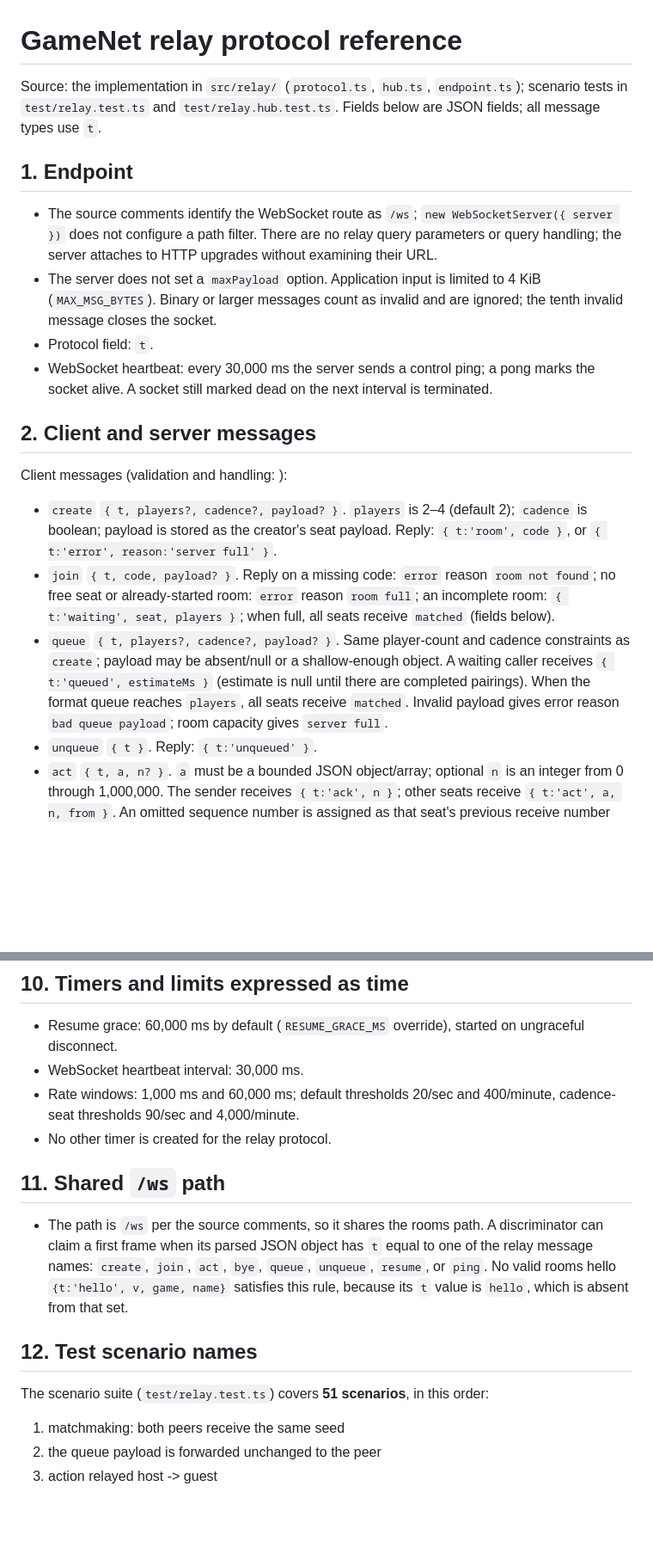
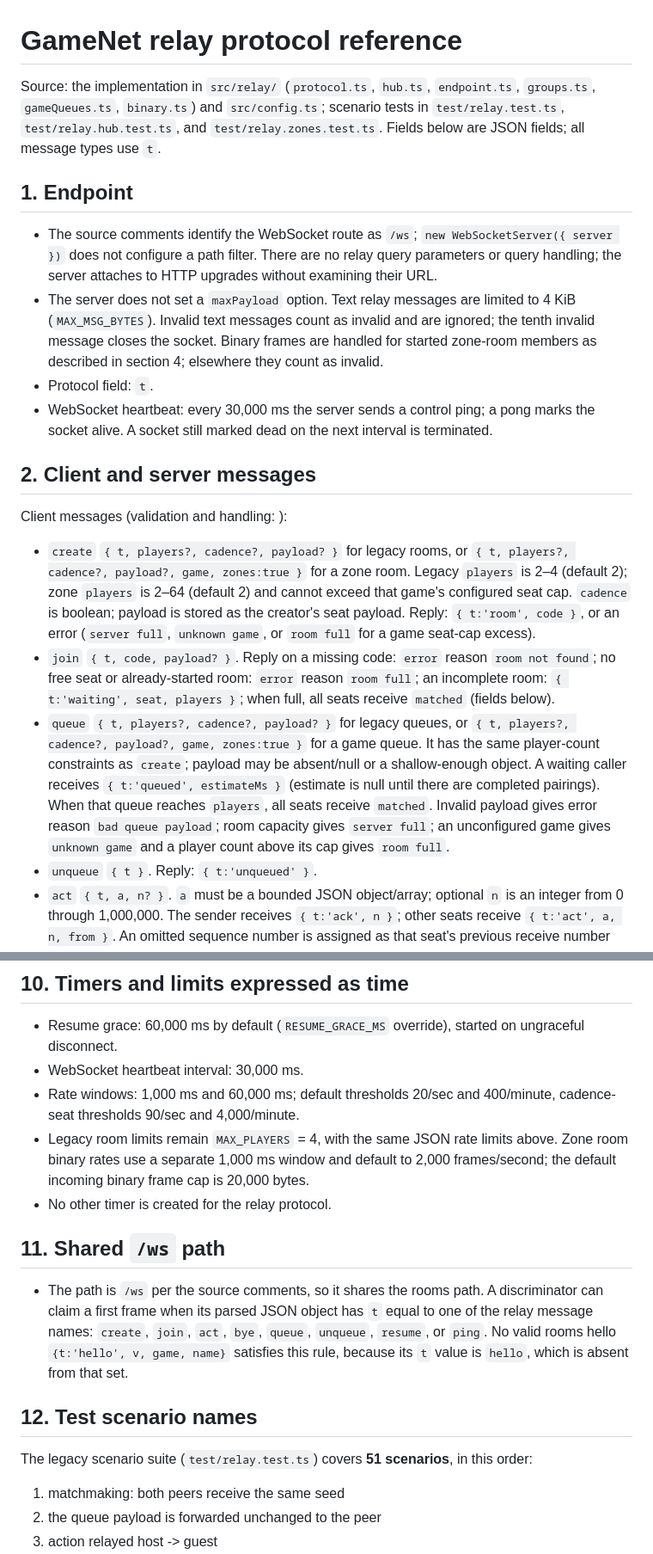
Before and after one commit to Etcito/gamesaloon, a Markdown page: docs/RELAY.md, 2 parts joined by grey strips. Shown at 86% size. Rendered like a GitHub page; blank space fills up the shorter version.

```diff
--- a/docs/RELAY.md
+++ b/docs/RELAY.md
@@ -1,11 +1,11 @@
 # GameNet relay protocol reference
 
-Source: the implementation in `src/relay/` (`protocol.ts`, `hub.ts`, `endpoint.ts`); scenario tests in `test/relay.test.ts` and `test/relay.hub.test.ts`. Fields below are JSON fields; all message types use `t`.
+Source: the implementation in `src/relay/` (`protocol.ts`, `hub.ts`, `endpoint.ts`, `groups.ts`, `gameQueues.ts`, `binary.ts`) and `src/config.ts`; scenario tests in `test/relay.test.ts`, `test/relay.hub.test.ts`, and `test/relay.zones.test.ts`. Fields below are JSON fields; all message types use `t`.
 
 ## 1. Endpoint
 
 - The source comments identify the WebSocket route as `/ws`; `new WebSocketServer({ server })` does not configure a path filter. There are no relay query parameters or query handling; the server attaches to HTTP upgrades without examining their URL.
-- The server does not set a `maxPayload` option. Application input is limited to 4 KiB (`MAX_MSG_BYTES`). Binary or larger messages count as invalid and are ignored; the tenth invalid message closes the socket.
+- The server does not set a `maxPayload` option. Text relay messages are limited to 4 KiB (`MAX_MSG_BYTES`). Invalid text messages count as invalid and are ignored; the tenth invalid message closes the socket. Binary frames are handled for started zone-room members as described in section 4; elsewhere they count as invalid.
 - Protocol field: `t`.
 - WebSocket heartbeat: every 30,000 ms the server sends a control ping; a pong marks the socket alive. A socket still marked dead on the next interval is terminated.
 
@@ -13,9 +13,9 @@ Source: the implementation in `src/relay/` (`protocol.ts`, `hub.ts`, `endpoint.t
 
 Client messages (validation and handling: ):
 
-- `create` `{ t, players?, cadence?, payload? }`. `players` is 2–4 (default 2); `cadence` is boolean; payload is stored as the creator's seat payload. Reply: `{ t:'room', code }`, or `{ t:'error', reason:'server full' }`.
+- `create` `{ t, players?, cadence?, payload? }` for legacy rooms, or `{ t, players?, cadence?, payload?, game, zones:true }` for a zone room. Legacy `players` is 2–4 (default 2); zone `players` is 2–64 (default 2) and cannot exceed that game's configured seat cap. `cadence` is boolean; payload is stored as the creator's seat payload. Reply: `{ t:'room', code }`, or an error (`server full`, `unknown game`, or `room full` for a game seat-cap excess).
 - `join` `{ t, code, payload? }`. Reply on a missing code: `error` reason `room not found`; no free seat or already-started room: `error` reason `room full`; an incomplete room: `{ t:'waiting', seat, players }`; when full, all seats receive `matched` (fields below).
-- `queue` `{ t, players?, cadence?, payload? }`. Same player-count and cadence constraints as `create`; payload may be absent/null or a shallow-enough object. A waiting caller receives `{ t:'queued', estimateMs }` (estimate is null until there are completed pairings). When the format queue reaches `players`, all seats receive `matched`. Invalid payload gives error reason `bad queue payload`; room capacity gives `server full`.
+- `queue` `{ t, players?, cadence?, payload? }` for legacy queues, or `{ t, players?, cadence?, payload?, game, zones:true }` for a game queue. It has the same player-count constraints as `create`; payload may be absent/null or a shallow-enough object. A waiting caller receives `{ t:'queued', estimateMs }` (estimate is null until there are completed pairings). When that queue reaches `players`, all seats receive `matched`. Invalid payload gives error reason `bad queue payload`; room capacity gives `server full`; an unconfigured game gives `unknown game` and a player count above its cap gives `room full`.
 - `unqueue` `{ t }`. Reply: `{ t:'unqueued' }`.
 - `act` `{ t, a, n? }`. `a` must be a bounded JSON object/array; optional `n` is an integer from 0 through 1,000,000. The sender receives `{ t:'ack', n }`; other seats receive `{ t:'act', a, n, from }`. An omitted sequence number is assigned as that seat's previous receive number plus one.
 - `resume` `{ t, token, have? }`. `token` is a nonempty string up to 64 characters; `have` is an integer sequence or an array of up to four sequence integers. Reply is `resumed` and any replayed `act` messages; see sections 6–7. Invalid/expired token replies `{ t:'error', reason:'resume expired' }`.
@@ -88,6 +98,7 @@ Server messages:
 - Resume grace: 60,000 ms by default (`RESUME_GRACE_MS` override), started on ungraceful disconnect.
 - WebSocket heartbeat interval: 30,000 ms.
 - Rate windows: 1,000 ms and 60,000 ms; default thresholds 20/sec and 400/minute, cadence-seat thresholds 90/sec and 4,000/minute.
+- Legacy room limits remain `MAX_PLAYERS` = 4, with the same JSON rate limits above. Zone room binary rates use a separate 1,000 ms window and default to 2,000 frames/second; the default incoming binary frame cap is 20,000 bytes.
 - No other timer is created for the relay protocol.
 
 ## 11. Shared `/ws` path
@@ -96,7 +107,7 @@ Server messages:
 
 ## 12. Test scenario names
 
-The scenario suite (`test/relay.test.ts`) covers **51 scenarios**, in this order:
+The legacy scenario suite (`test/relay.test.ts`) covers **51 scenarios**, in this order:
 
 1. matchmaking: both peers receive the same seed
 2. the queue payload is forwarded unchanged to the peer
```
Also changed, not shown: other parts of docs/RELAY.md (+39 -2 lines).
